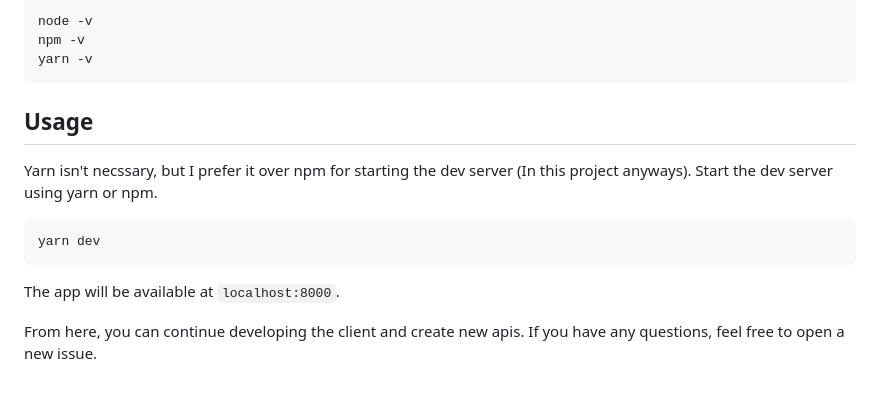
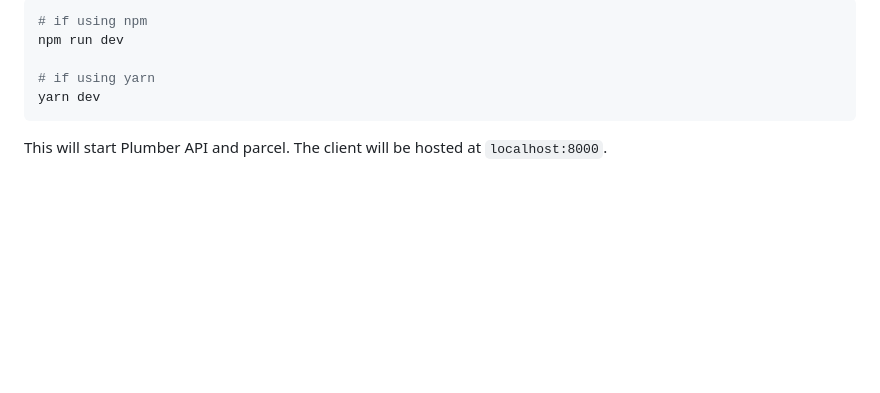
Before and after one commit to davidruvolo51/r-plumber-app, a Markdown page: README.md, the part around one of its changes. Drawn GitHub-style; blank space fills up the shorter version.

````diff
--- a/README.md
+++ b/README.md
@@ -30,18 +68,10 @@ You can check the installation of all of the tools by running the following comm
 
 ```bash
-node -v
-npm -v
-yarn -v
-```
+# if using npm
+npm run dev
 
-## Usage
-
-Yarn isn't necssary, but I prefer it over npm for starting the dev server (In this project anyways). Start the dev server using yarn or npm.
-
-```bash
+# if using yarn
 yarn dev
 ```
 
-The app will be available at `localhost:8000`.
-
-From here, you can continue developing the client and create new apis. If you have any questions, feel free to open a new issue.
+This will start Plumber API and parcel. The client will be hosted at `localhost:8000`.
````
Also changed, not shown: other parts of README.md (+55 -17 lines), r-plumber-demo.png (added).
